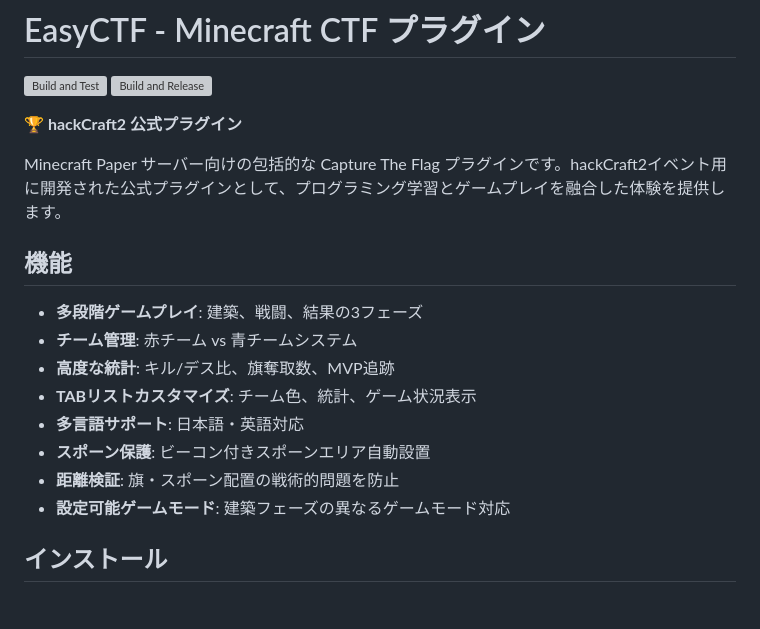
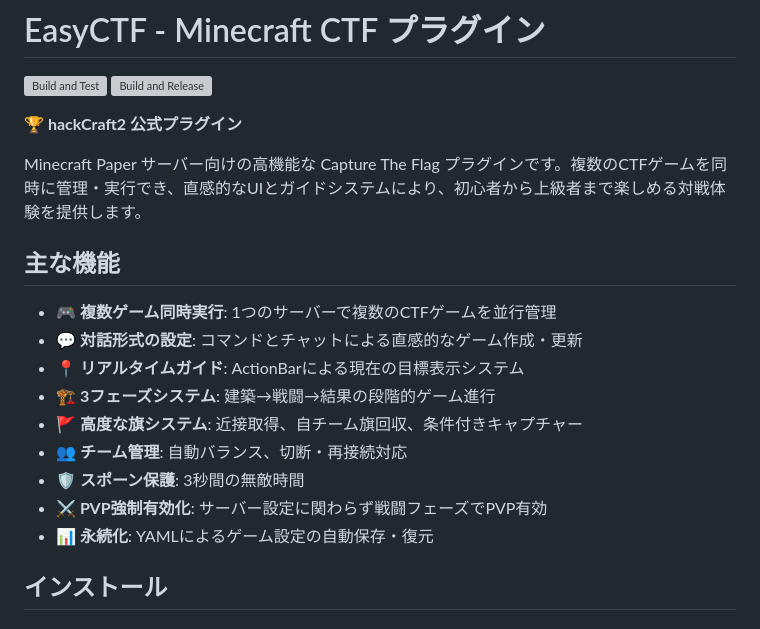
Before and after one commit to 0x48lab/easy_ctf, a Markdown page: README.md, the part around one of its changes. GitHub-like rendering; grey boxes are pictures that could not be loaded.

```diff
--- a/README.md
+++ b/README.md
@@ -5,18 +5,19 @@
 
 **🏆 hackCraft2 公式プラグイン**
 
-Minecraft Paper サーバー向けの包括的な Capture The Flag プラグインです。hackCraft2イベント用に開発された公式プラグインとして、プログラミング学習とゲームプレイを融合した体験を提供します。
+Minecraft Paper サーバー向けの高機能な Capture The Flag プラグインです。複数のCTFゲームを同時に管理・実行でき、直感的なUIとガイドシステムにより、初心者から上級者まで楽しめる対戦体験を提供します。
 
-## 機能
+## 主な機能
 
-- **多段階ゲームプレイ**: 建築、戦闘、結果の3フェーズ
-- **チーム管理**: 赤チーム vs 青チームシステム
-- **高度な統計**: キル/デス比、旗奪取数、MVP追跡
-- **TABリストカスタマイズ**: チーム色、統計、ゲーム状況表示
-- **多言語サポート**: 日本語・英語対応
-- **スポーン保護**: ビーコン付きスポーンエリア自動設置
-- **距離検証**: 旗・スポーン配置の戦術的問題を防止
-- **設定可能ゲームモード**: 建築フェーズの異なるゲームモード対応
+- **🎮 複数ゲーム同時実行**: 1つのサーバーで複数のCTFゲームを並行管理
+- **💬 対話形式の設定**: コマンドとチャットによる直感的なゲーム作成・更新
+- **📍 リアルタイムガイド**: ActionBarによる現在の目標表示システム
+- **🏗️ 3フェーズシステム**: 建築→戦闘→結果の段階的ゲーム進行
+- **🚩 高度な旗システム**: 近接取得、自チーム旗回収、条件付きキャプチャー
+- **👥 チーム管理**: 自動バランス、切断・再接続対応
+- **🛡️ スポーン保護**: 3秒間の無敵時間
+- **⚔️ PVP強制有効化**: サーバー設定に関わらず戦闘フェーズでPVP有効
+- **📊 永続化**: YAMLによるゲーム設定の自動保存・復元
 
 ## インストール
 
```
Also changed, not shown: other parts of README.md (+82 -42 lines).
